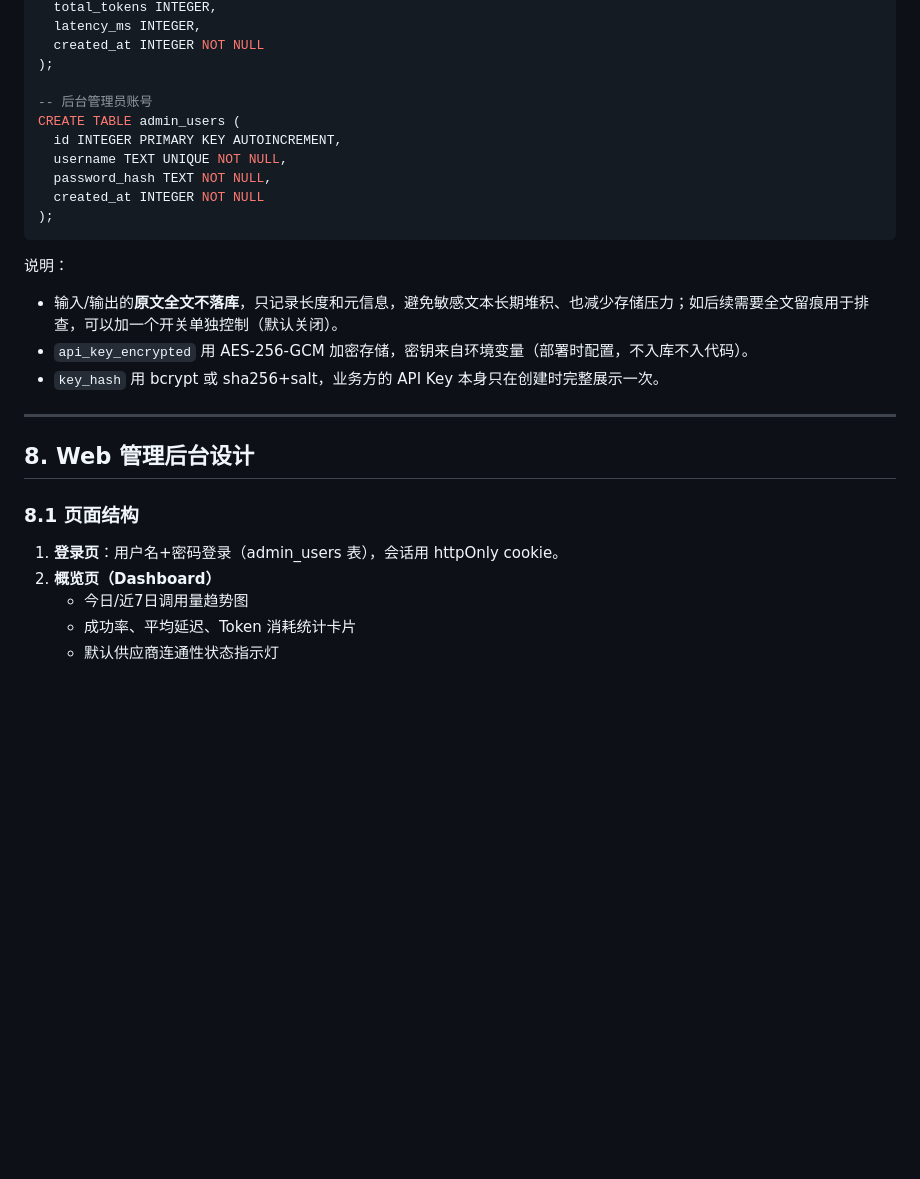
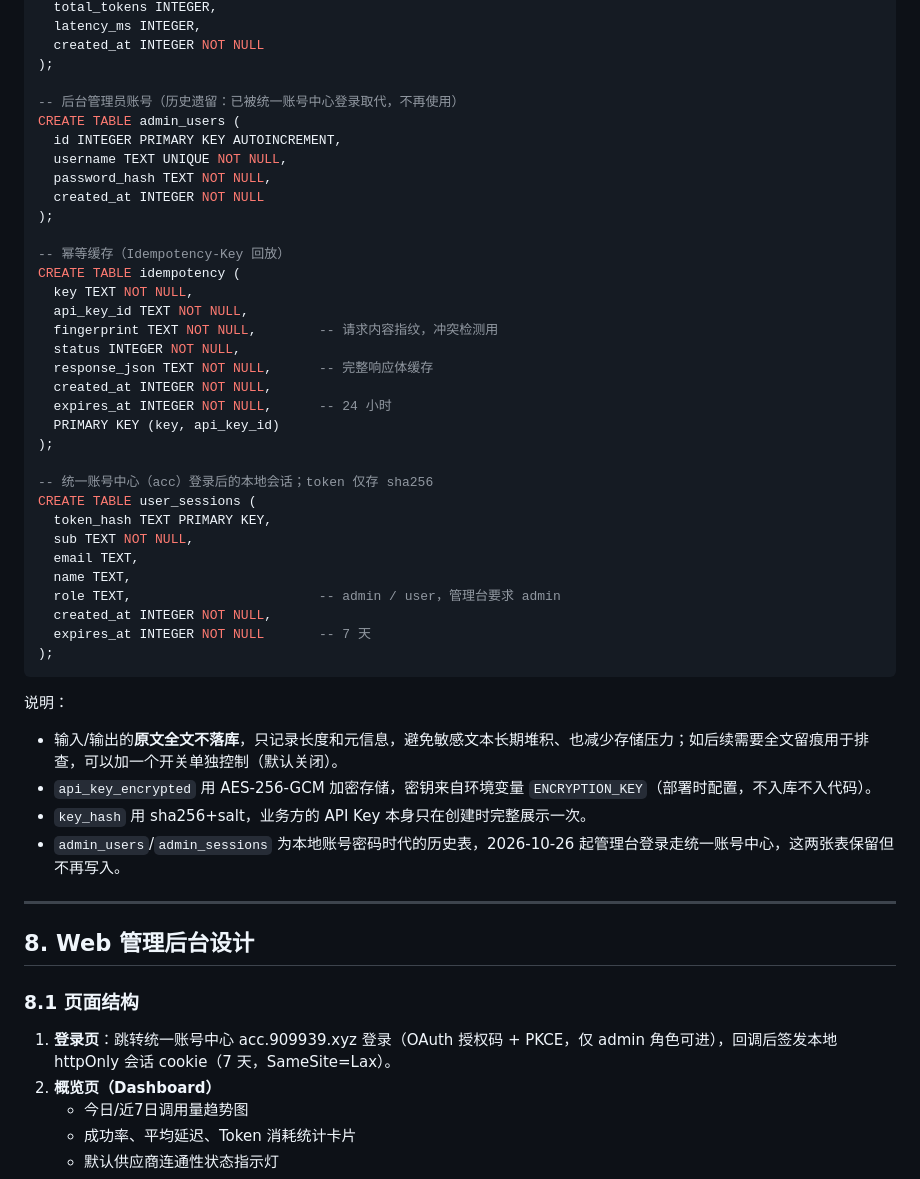
Before and after one commit to orion9102/wenrong, a Markdown page: docs/PRODUCT_DESIGN.md, the part around one of its changes. Drawn GitHub-style; blank space fills up the shorter version.

````diff
--- a/docs/PRODUCT_DESIGN.md
+++ b/docs/PRODUCT_DESIGN.md
@@ -366,19 +366,43 @@ CREATE TABLE request_logs (
   created_at INTEGER NOT NULL
 );
 
--- 后台管理员账号
+-- 后台管理员账号（历史遗留：已被统一账号中心登录取代，不再使用）
 CREATE TABLE admin_users (
   id INTEGER PRIMARY KEY AUTOINCREMENT,
   username TEXT UNIQUE NOT NULL,
   password_hash TEXT NOT NULL,
   created_at INTEGER NOT NULL
 );
+
+-- 幂等缓存（Idempotency-Key 回放）
+CREATE TABLE idempotency (
+  key TEXT NOT NULL,
+  api_key_id TEXT NOT NULL,
+  fingerprint TEXT NOT NULL,        -- 请求内容指纹，冲突检测用
+  status INTEGER NOT NULL,
+  response_json TEXT NOT NULL,      -- 完整响应体缓存
+  created_at INTEGER NOT NULL,
+  expires_at INTEGER NOT NULL,      -- 24 小时
+  PRIMARY KEY (key, api_key_id)
+);
+
+-- 统一账号中心（acc）登录后的本地会话；token 仅存 sha256
+CREATE TABLE user_sessions (
+  token_hash TEXT PRIMARY KEY,
+  sub TEXT NOT NULL,
+  email TEXT,
+  name TEXT,
+  role TEXT,                        -- admin / user，管理台要求 admin
+  created_at INTEGER NOT NULL,
+  expires_at INTEGER NOT NULL       -- 7 天
+);
 ```
 
 说明：
 - 输入/输出的**原文全文不落库**，只记录长度和元信息，避免敏感文本长期堆积、也减少存储压力；如后续需要全文留痕用于排查，可以加一个开关单独控制（默认关闭）。
-- `api_key_encrypted` 用 AES-256-GCM 加密存储，密钥来自环境变量（部署时配置，不入库不入代码）。
-- `key_hash` 用 bcrypt 或 sha256+salt，业务方的 API Key 本身只在创建时完整展示一次。
+- `api_key_encrypted` 用 AES-256-GCM 加密存储，密钥来自环境变量 `ENCRYPTION_KEY`（部署时配置，不入库不入代码）。
+- `key_hash` 用 sha256+salt，业务方的 API Key 本身只在创建时完整展示一次。
+- `admin_users`/`admin_sessions` 为本地账号密码时代的历史表，2026-10-26 起管理台登录走统一账号中心，这两张表保留但不再写入。
 
 ---
 
@@ -386,7 +410,7 @@ CREATE TABLE admin_users (
 
 ### 8.1 页面结构
 
-1. **登录页**：用户名+密码登录（admin_users 表），会话用 httpOnly cookie。
+1. **登录页**：跳转统一账号中心 acc.909939.xyz 登录（OAuth 授权码 + PKCE，仅 admin 角色可进），回调后签发本地 httpOnly 会话 cookie（7 天，SameSite=Lax）。
 2. **概览页（Dashboard）**
    - 今日/近7日调用量趋势图
    - 成功率、平均延迟、Token 消耗统计卡片
````
Also changed, not shown: other parts of docs/PRODUCT_DESIGN.md (+65 -38 lines).
